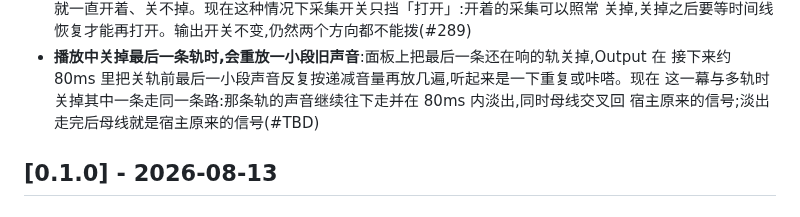
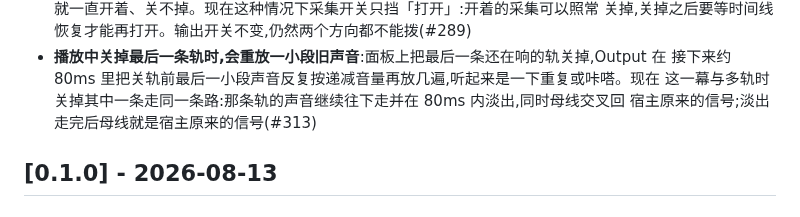
Before and after one commit to synchain-oss/scvb, a Markdown page: CHANGELOG.md, the part around the change. Drawn GitHub-style.

Commit message:
docs(changelog): [SL-521] 条目号换成 (#313)
Signed-off-by: DLsnows <noreply@synchain.ca>

```diff
--- a/CHANGELOG.md
+++ b/CHANGELOG.md
@@ -588,7 +588,7 @@
 - **播放中关掉最后一条轨时,会重放一小段旧声音**:面板上把最后一条还在响的轨关掉,Output 在
   接下来约 80ms 里把关轨前最后一小段声音反复按递减音量再放几遍,听起来是一下重复或咔嗒。现在
   这一幕与多轨时关掉其中一条走同一条路:那条轨的声音继续往下走并在 80ms 内淡出,同时母线交叉回
-  宿主原来的信号;淡出走完后母线就是宿主原来的信号(#TBD)
+  宿主原来的信号;淡出走完后母线就是宿主原来的信号(#313)
 
 <!-- ===========================================================================
 待合并 PR 的预写条目。写在注释里而不是正文里:未合并的东西不该出现在渲染后的 CHANGELOG 上,
```
